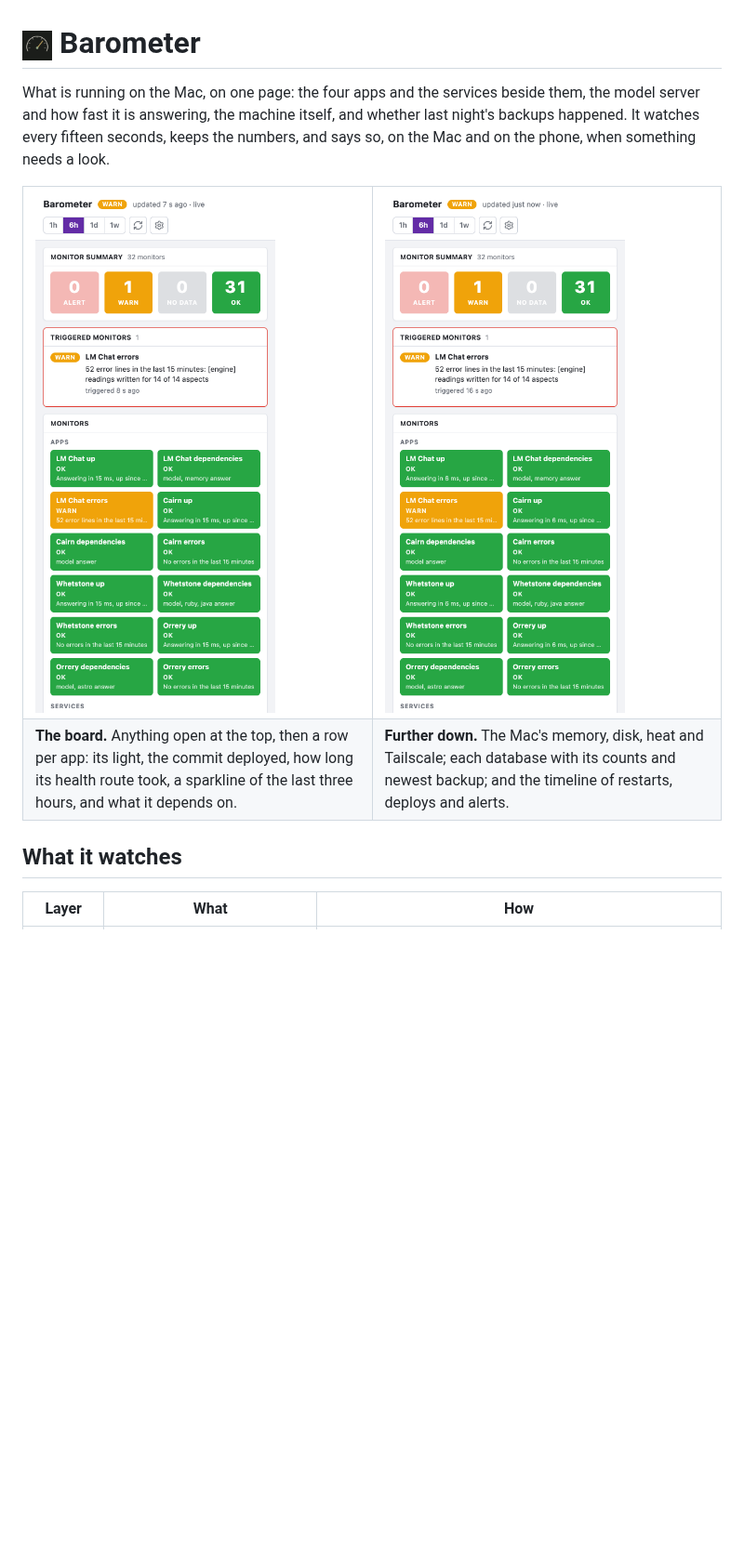
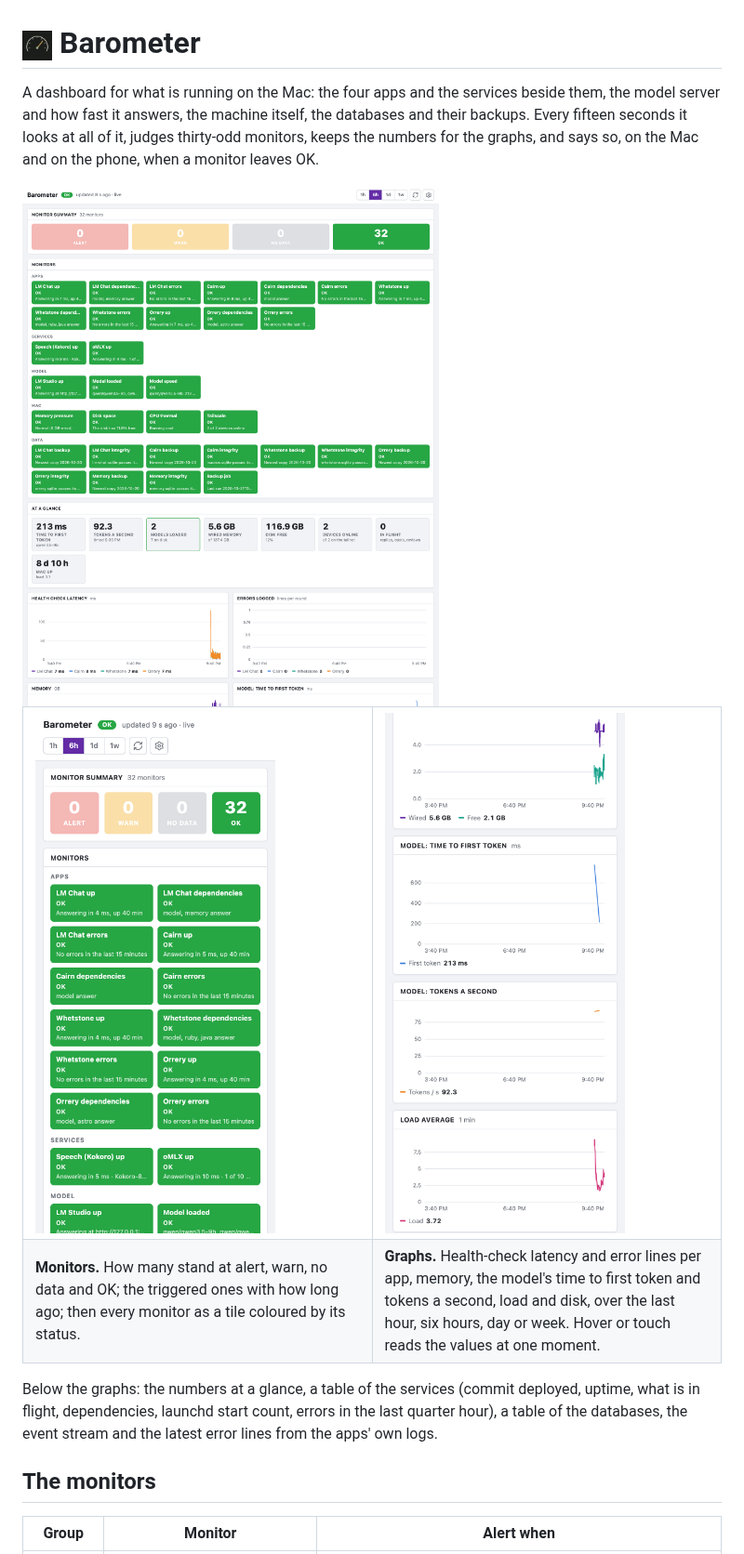
Before and after one commit to akuttruff/barometer, a Markdown page: README.md, the part around one of its changes. Shown at 93% size. GitHub-like rendering; pictures changed too: docs/screenshots/board-desktop.png, docs/screenshots/board-phone-graphs.png (added), docs/screenshots/board-phone-more.png; blank space fills up the shorter version.

Commit message:
docs: the dashboard in the README; axis headroom; readable backup time

```diff
--- a/README.md
+++ b/README.md
@@ -1,23 +1,30 @@
 # <img src="public/icon-180.png" width="32" alt=""> Barometer
 
-What is running on the Mac, on one page: the four apps and the services
-beside them, the model server and how fast it is answering, the machine
-itself, and whether last night's backups happened. It watches every fifteen
-seconds, keeps the numbers, and says so, on the Mac and on the phone, when
-something needs a look.
+A dashboard for what is running on the Mac: the four apps and the services
+beside them, the model server and how fast it answers, the machine itself,
+the databases and their backups. Every fifteen seconds it looks at all of
+it, judges thirty-odd monitors, keeps the numbers for the graphs, and says
+so, on the Mac and on the phone, when a monitor leaves OK.
+
+<img src="docs/screenshots/board-desktop.png" alt="The dashboard on a wide window: the monitor summary, the triggered monitors, every monitor as a tile, the numbers and the graphs" />
 
 <table>
   <tr>
-    <td width="50%"><img src="docs/screenshots/board-phone.png" alt="The board: what needs a look, the apps, the model" /></td>
-    <td width="50%"><img src="docs/screenshots/board-phone-more.png" alt="Further down: the Mac, the data, the timeline" /></td>
+    <td width="50%"><img src="docs/screenshots/board-phone.png" alt="On a phone: the summary and the monitors" /></td>
+    <td width="50%"><img src="docs/screenshots/board-phone-graphs.png" alt="On a phone: the graphs" /></td>
   </tr>
   <tr>
-    <td><b>The board.</b> Anything open at the top, then a row per app: its light, the commit deployed, how long its health route took, a sparkline of the last three hours, and what it depends on.</td>
-    <td><b>Further down.</b> The Mac's memory, disk, heat and Tailscale; each database with its counts and newest backup; and the timeline of restarts, deploys and alerts.</td>
+    <td><b>Monitors.</b> How many stand at alert, warn, no data and OK; the triggered ones with how long ago; then every monitor as a tile coloured by its status.</td>
+    <td><b>Graphs.</b> Health-check latency and error lines per app, memory, the model's time to first token and tokens a second, load and disk, over the last hour, six hours, day or week. Hover or touch reads the values at one moment.</td>
   </tr>
 </table>
 
-## What it watches
+Below the graphs: the numbers at a glance, a table of the services (commit
+deployed, uptime, what is in flight, dependencies, launchd start count,
+errors in the last quarter hour), a table of the databases, the event stream
+and the latest error lines from the apps' own logs.
 
-| Layer | What | How |
+## The monitors
+
+| Group | Monitor | Alert when |
 | --- | --- | --- |
```
Also changed, not shown: other parts of README.md (+25 -26 lines), 2 other files.
